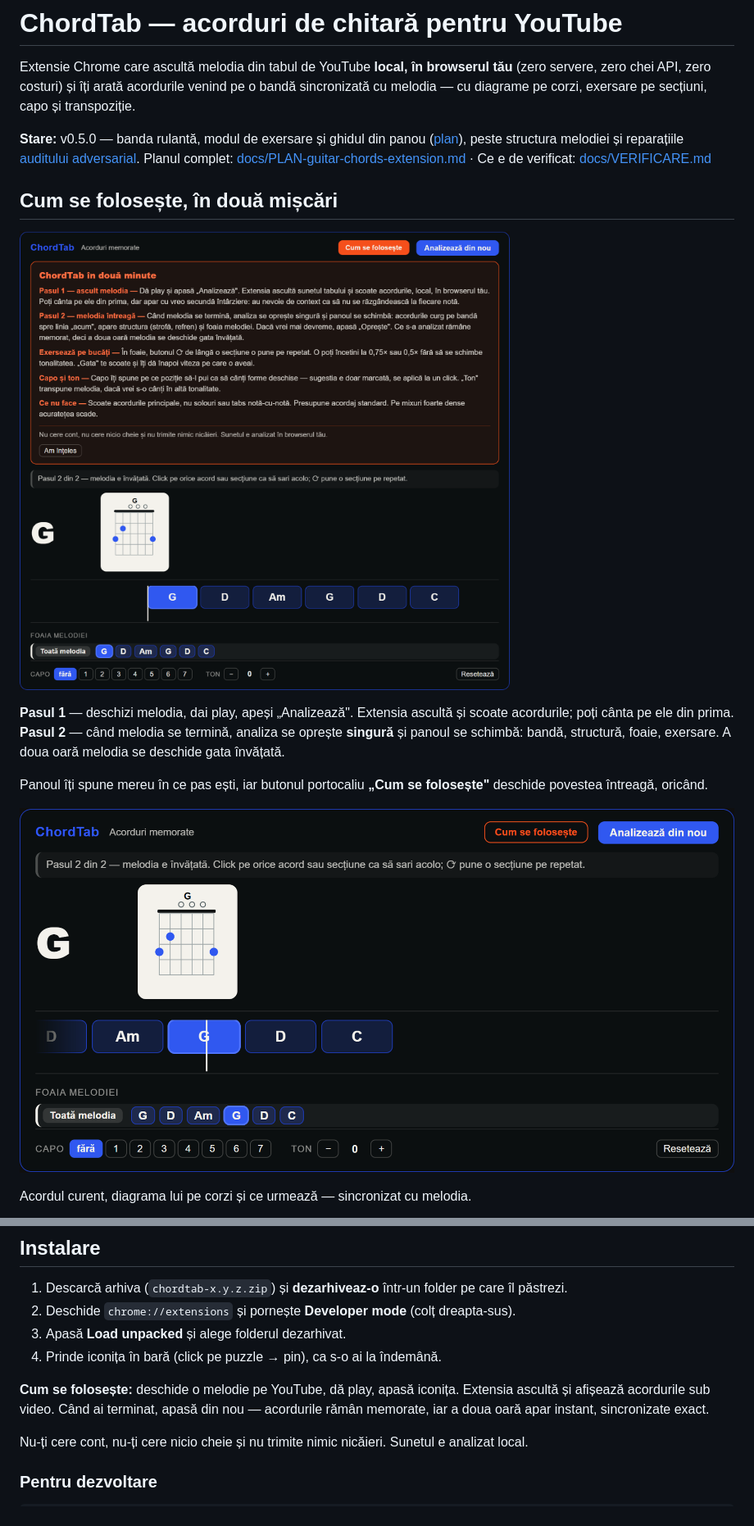
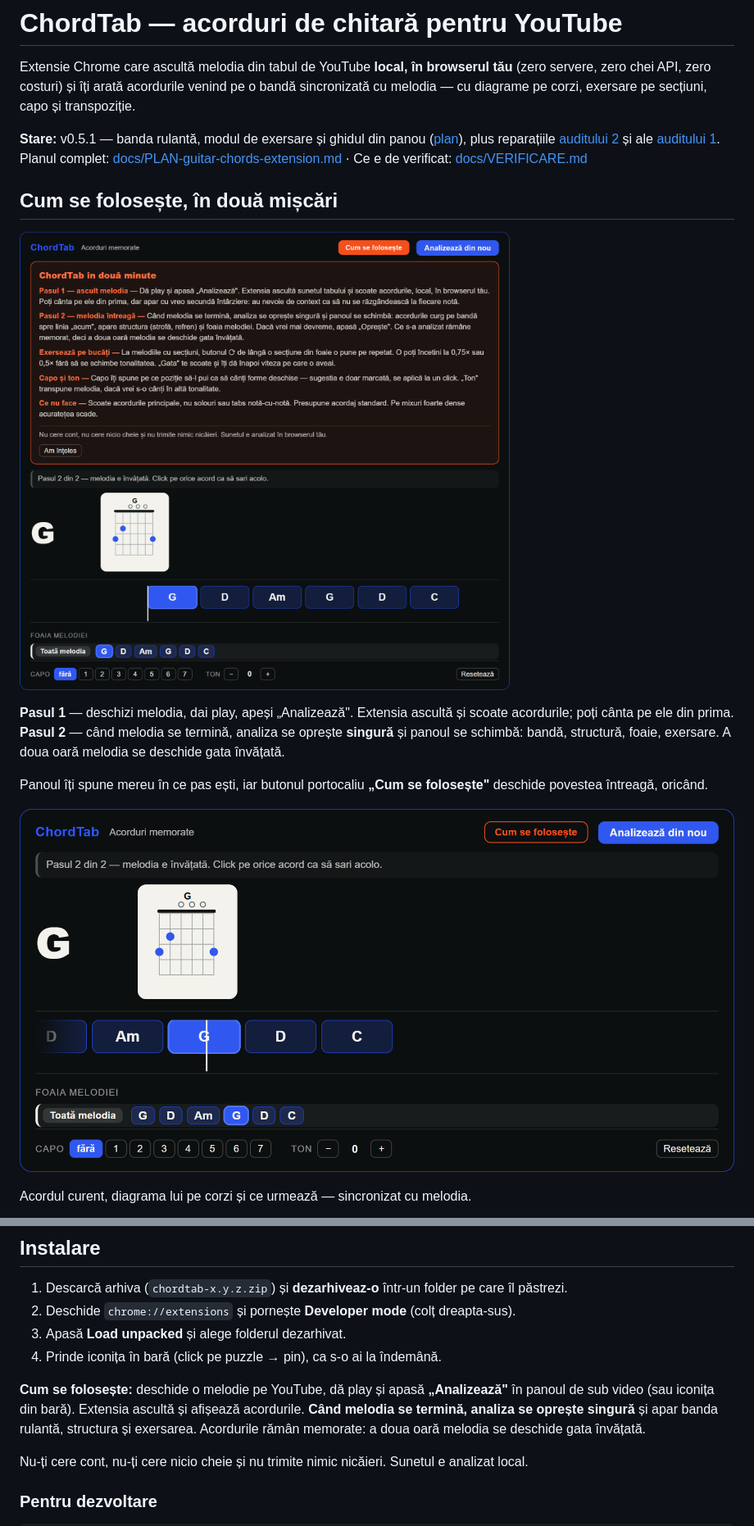
Before and after one commit to andreitrandaf1982-glitch/chordtab, a Markdown page: README.md, 2 parts joined by grey strips. Shown at 82% size. Drawn GitHub-style; pictures changed too: docs/capturi/panou-ghid.png, docs/capturi/panou.png.

```diff
--- a/README.md
+++ b/README.md
@@ -4,9 +4,10 @@ Extensie Chrome care ascultă melodia din tabul de YouTube **local, în browseru
 (zero servere, zero chei API, zero costuri) și îți arată acordurile venind pe o bandă
 sincronizată cu melodia — cu diagrame pe corzi, exersare pe secțiuni, capo și transpoziție.
 
-**Stare:** v0.5.0 — banda rulantă, modul de exersare și ghidul din panou
-([plan](docs/PLAN-banda-si-exersare.md)), peste structura melodiei și reparațiile
-[auditului adversarial](docs/PLAN-reparatii-audit.md).
+**Stare:** v0.5.1 — banda rulantă, modul de exersare și ghidul din panou
+([plan](docs/PLAN-banda-si-exersare.md)), plus reparațiile
+[auditului 2](docs/PLAN-reparatii-audit-2.md) și ale
+[auditului 1](docs/PLAN-reparatii-audit.md).
 Planul complet: [docs/PLAN-guitar-chords-extension.md](docs/PLAN-guitar-chords-extension.md) ·
 Ce e de verificat: [docs/VERIFICARE.md](docs/VERIFICARE.md)
 
@@ -51,9 +52,10 @@ se schimbe tonalitatea**. Îl cânți până iese, apoi „Gata" te readuce la v
 3. Apasă **Load unpacked** și alege folderul dezarhivat.
 4. Prinde iconița în bară (click pe puzzle → pin), ca s-o ai la îndemână.
 
-**Cum se folosește:** deschide o melodie pe YouTube, dă play, apasă iconița. Extensia ascultă
-și afișează acordurile sub video. Când ai terminat, apasă din nou — acordurile rămân memorate,
-iar a doua oară apar instant, sincronizate exact.
+**Cum se folosește:** deschide o melodie pe YouTube, dă play și apasă **„Analizează"** în
+panoul de sub video (sau iconița din bară). Extensia ascultă și afișează acordurile. **Când
+melodia se termină, analiza se oprește singură** și apar banda rulantă, structura și
+exersarea. Acordurile rămân memorate: a doua oară melodia se deschide gata învățată.
 
 Nu-ți cere cont, nu-ți cere nicio cheie și nu trimite nimic nicăieri. Sunetul e analizat local.
 
```
Also changed, not shown: docs/PLAN-reparatii-audit-2.md (+18 -0 lines), docs/VERIFICARE.md (+49 -2 lines), docs/capturi/panou-capo.png, 5 other files.
